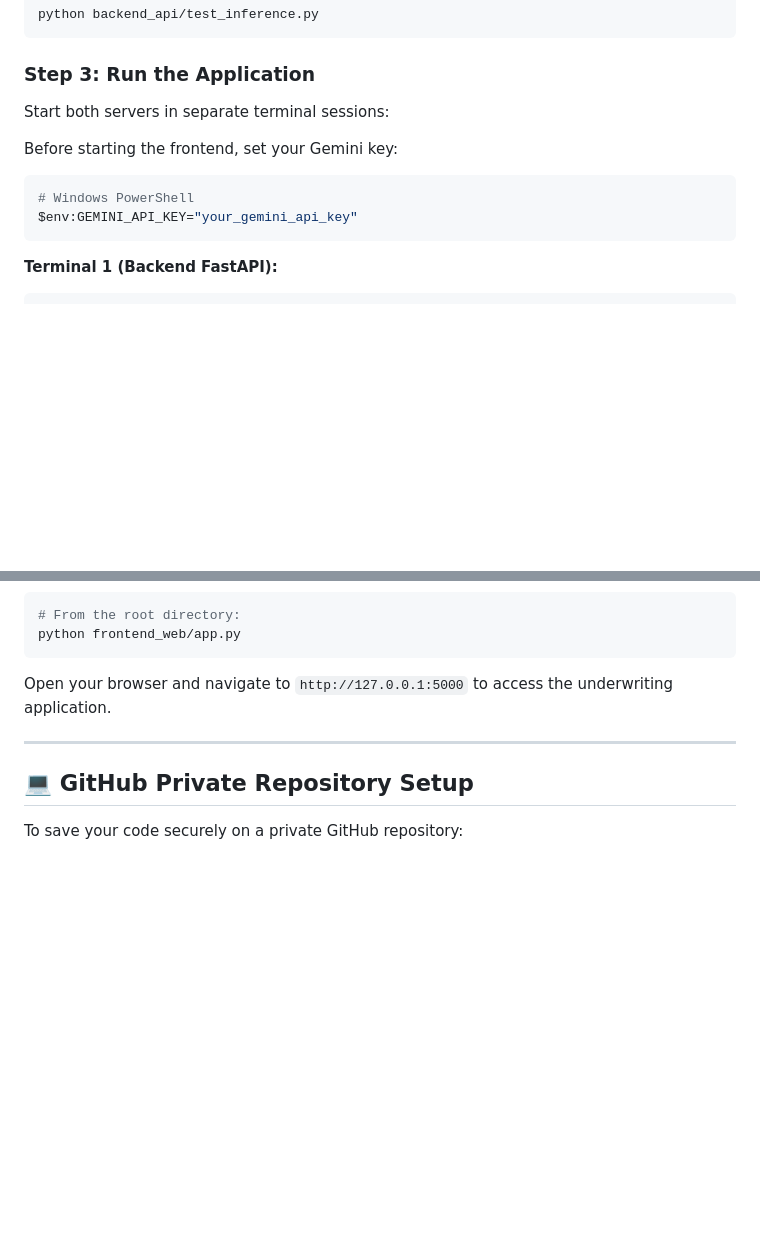
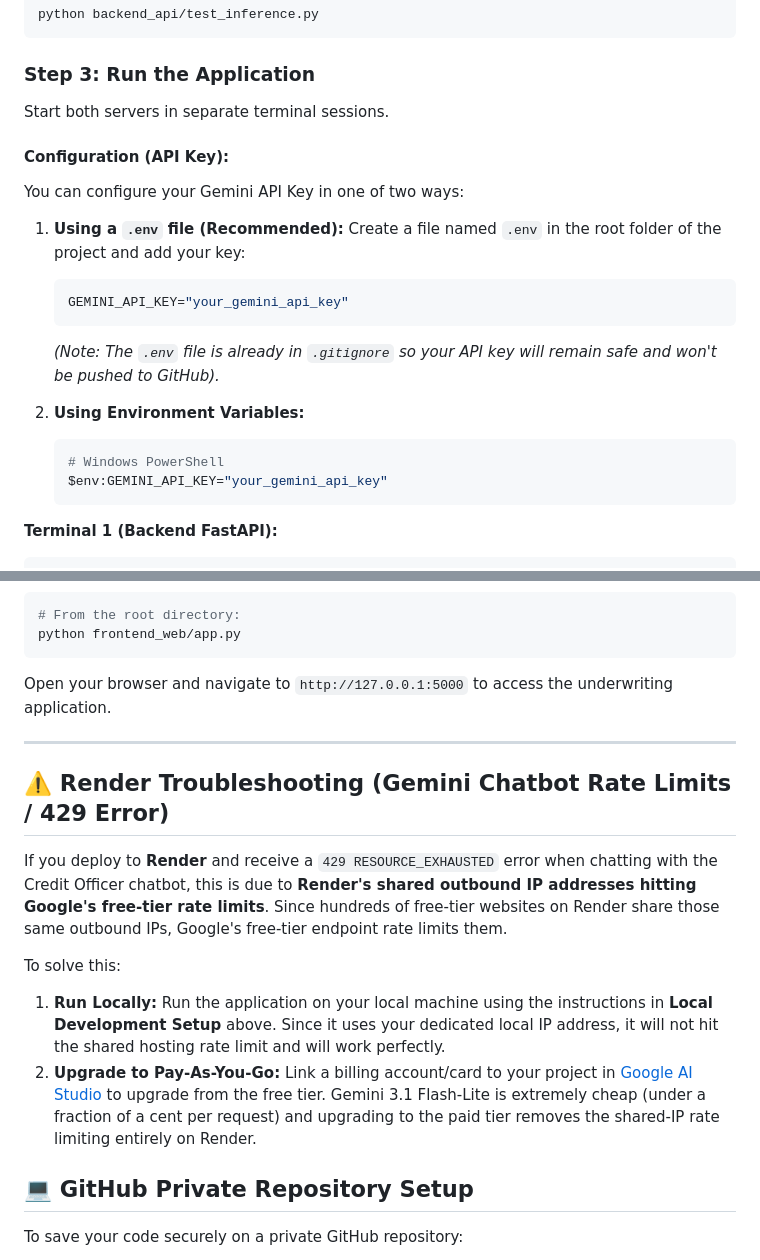
Before and after one commit to Pant0x/depi_loan_default_xai, a Markdown page: README.md, 2 parts joined by grey strips. GitHub-like rendering; blank space fills up the shorter version.

Commit message:
Update README with local run instructions and Render rate limit troubleshooting

````diff
--- a/README.md
+++ b/README.md
@@ -101,14 +101,21 @@ python backend_api/test_inference.py
 ```
 
 ### Step 3: Run the Application
-Start both servers in separate terminal sessions:
+Start both servers in separate terminal sessions.
 
-Before starting the frontend, set your Gemini key:
+#### Configuration (API Key):
+You can configure your Gemini API Key in one of two ways:
+1. **Using a `.env` file (Recommended):** Create a file named `.env` in the root folder of the project and add your key:
+   ```env
+   GEMINI_API_KEY="your_gemini_api_key"
+   ```
+   *(Note: The `.env` file is already in `.gitignore` so your API key will remain safe and won't be pushed to GitHub).*
 
-```bash
-# Windows PowerShell
-$env:GEMINI_API_KEY="your_gemini_api_key"
-```
+2. **Using Environment Variables:**
+   ```bash
+   # Windows PowerShell
+   $env:GEMINI_API_KEY="your_gemini_api_key"
+   ```
 
 **Terminal 1 (Backend FastAPI):**
 ```bash
@@ -125,6 +132,14 @@ python frontend_web/app.py
 Open your browser and navigate to `http://127.0.0.1:5000` to access the underwriting application.
 
 ---
+
+## ⚠️ Render Troubleshooting (Gemini Chatbot Rate Limits / 429 Error)
+
+If you deploy to **Render** and receive a `429 RESOURCE_EXHAUSTED` error when chatting with the Credit Officer chatbot, this is due to **Render's shared outbound IP addresses hitting Google's free-tier rate limits**. Since hundreds of free-tier websites on Render share those same outbound IPs, Google's free-tier endpoint rate limits them.
+
+To solve this:
+1. **Run Locally:** Run the application on your local machine using the instructions in **Local Development Setup** above. Since it uses your dedicated local IP address, it will not hit the shared hosting rate limit and will work perfectly.
+2. **Upgrade to Pay-As-You-Go:** Link a billing account/card to your project in [Google AI Studio](https://aistudio.google.com/) to upgrade from the free tier. Gemini 3.1 Flash-Lite is extremely cheap (under a fraction of a cent per request) and upgrading to the paid tier removes the shared-IP rate limiting entirely on Render.
 
 ## 💻 GitHub Private Repository Setup
 
````
